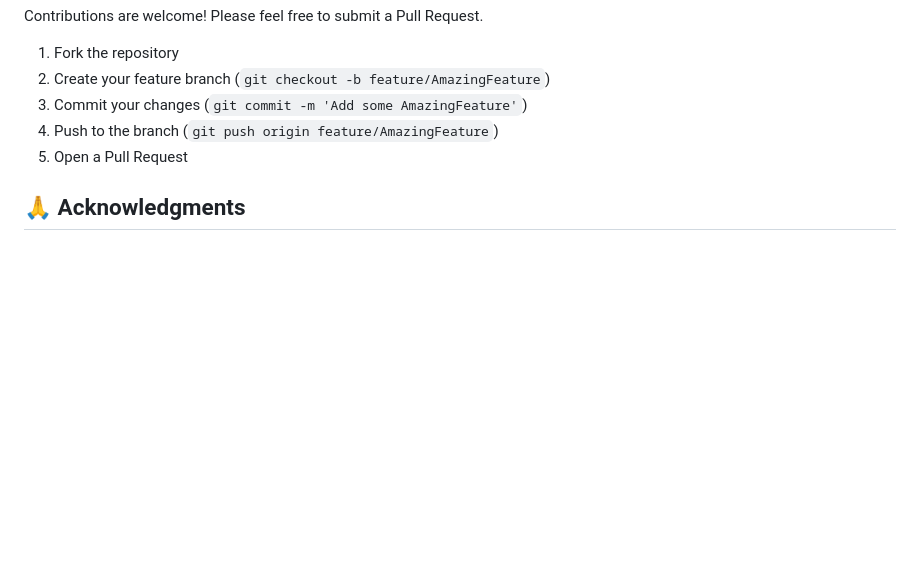
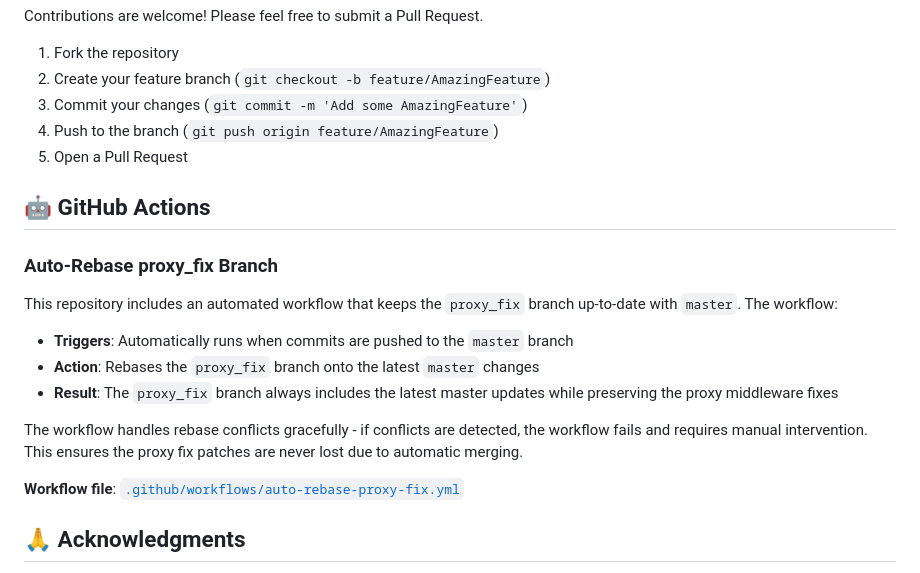
Before and after one commit to csBenClarkson/ExpenseTracker, a Markdown page: README.md, the part around the change. Rendered like a GitHub page; blank space fills up the shorter version.

Commit message:
Document auto-rebase workflow in README
Co-authored-by: csBenClarkson <90840840+csBenClarkson@users.noreply.github.com>

```diff
--- a/README.md
+++ b/README.md
@@ -394,6 +394,20 @@ Contributions are welcome! Please feel free to submit a Pull Request.
 4. Push to the branch (`git push origin feature/AmazingFeature`)
 5. Open a Pull Request
 
+## 🤖 GitHub Actions
+
+### Auto-Rebase proxy_fix Branch
+
+This repository includes an automated workflow that keeps the `proxy_fix` branch up-to-date with `master`. The workflow:
+
+- **Triggers**: Automatically runs when commits are pushed to the `master` branch
+- **Action**: Rebases the `proxy_fix` branch onto the latest `master` changes
+- **Result**: The `proxy_fix` branch always includes the latest master updates while preserving the proxy middleware fixes
+
+The workflow handles rebase conflicts gracefully - if conflicts are detected, the workflow fails and requires manual intervention. This ensures the proxy fix patches are never lost due to automatic merging.
+
+**Workflow file**: [`.github/workflows/auto-rebase-proxy-fix.yml`](.github/workflows/auto-rebase-proxy-fix.yml)
+
 ## 🙏 Acknowledgments
 
 - [Flask](https://flask.palletsprojects.com/) - Web framework
```
